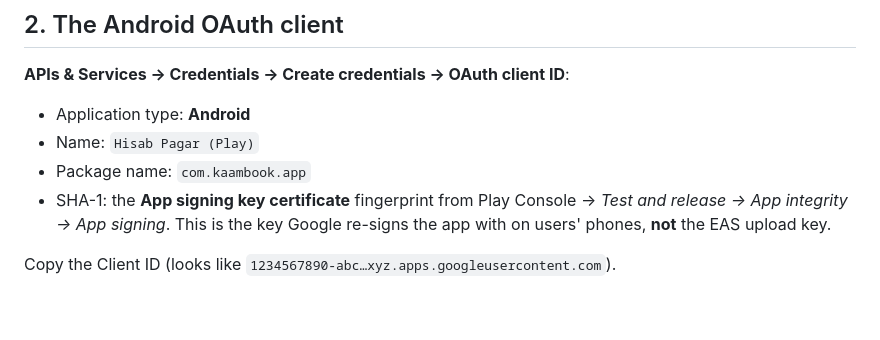
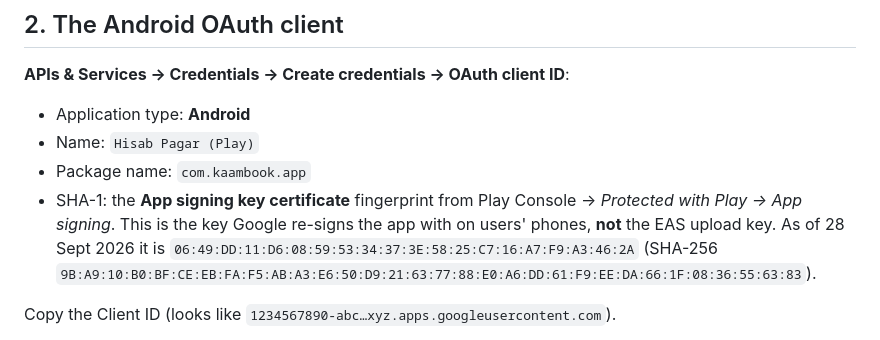
Before and after one commit to kush11/kaambook-app, a Markdown page: docs/google-drive-setup.md, the part around the change. Rendered like a GitHub page; blank space fills up the shorter version.

Commit message:
Record Play app-signing fingerprints in the Drive setup guide

```diff
--- a/docs/google-drive-setup.md
+++ b/docs/google-drive-setup.md
@@ -44,8 +44,10 @@ at https://console.cloud.google.com — signed in as the Play Console owner acco
 - Name: `Hisab Pagar (Play)`
 - Package name: `com.kaambook.app`
 - SHA-1: the **App signing key certificate** fingerprint from Play Console →
-  *Test and release → App integrity → App signing*. This is the key Google re-signs the
-  app with on users' phones, **not** the EAS upload key.
+  *Protected with Play → App signing*. This is the key Google re-signs the app with on
+  users' phones, **not** the EAS upload key. As of 28 Sept 2026 it is
+  `06:49:DD:11:D6:08:59:53:34:37:3E:58:25:C7:16:A7:F9:A3:46:2A`
+  (SHA-256 `9B:A9:10:B0:BF:CE:EB:FA:F5:AB:A3:E6:50:D9:21:63:77:88:E0:A6:DD:61:F9:EE:DA:66:1F:08:36:55:63:83`).
 
 Copy the Client ID (looks like `1234567890-abc…xyz.apps.googleusercontent.com`).
 
```
